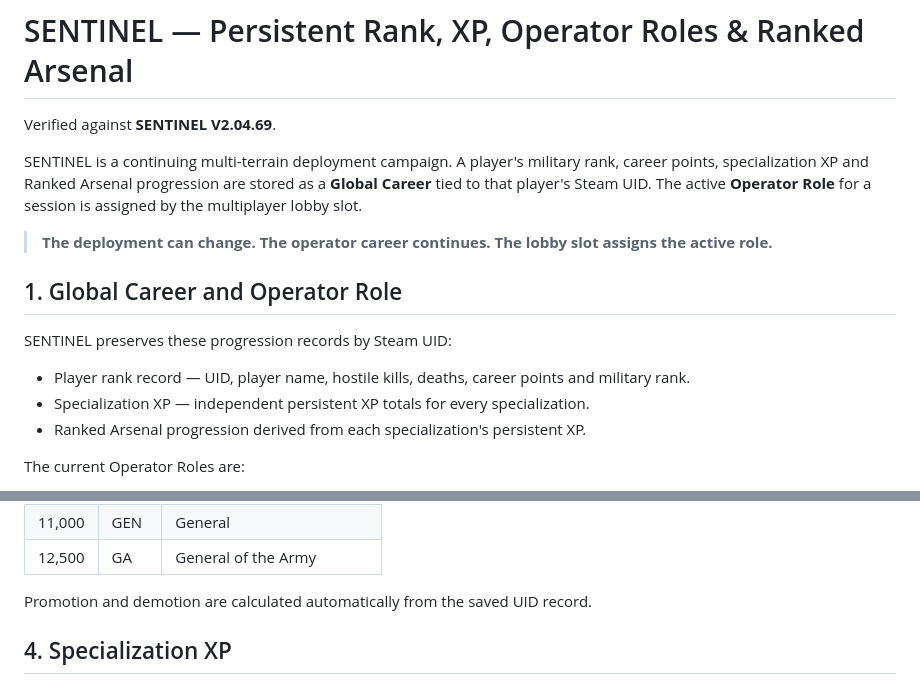
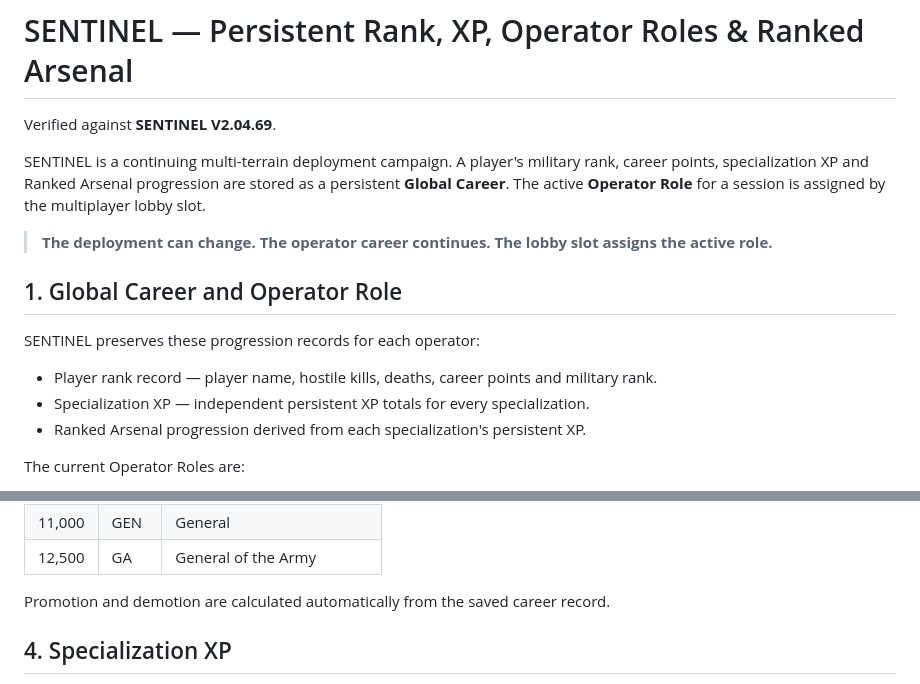
Before and after one commit to colt55/natosf-tactical.github.io, a Markdown page: PROGRESSION.md, 2 parts joined by grey strips. Drawn GitHub-style.

Commit message:
Remove public player identifier wording

```diff
--- a/PROGRESSION.md
+++ b/PROGRESSION.md
@@ -2,15 +2,15 @@
 
 Verified against **SENTINEL V2.04.69**.
 
-SENTINEL is a continuing multi-terrain deployment campaign. A player's military rank, career points, specialization XP and Ranked Arsenal progression are stored as a **Global Career** tied to that player's Steam UID. The active **Operator Role** for a session is assigned by the multiplayer lobby slot.
+SENTINEL is a continuing multi-terrain deployment campaign. A player's military rank, career points, specialization XP and Ranked Arsenal progression are stored as a persistent **Global Career**. The active **Operator Role** for a session is assigned by the multiplayer lobby slot.
 
 > **The deployment can change. The operator career continues. The lobby slot assigns the active role.**
 
 ## 1. Global Career and Operator Role
 
-SENTINEL preserves these progression records by Steam UID:
+SENTINEL preserves these progression records for each operator:
 
-- Player rank record — UID, player name, hostile kills, deaths, career points and military rank.
+- Player rank record — player name, hostile kills, deaths, career points and military rank.
 - Specialization XP — independent persistent XP totals for every specialization.
 - Ranked Arsenal progression derived from each specialization's persistent XP.
 
@@ -84,7 +84,7 @@ Blue Force destruction also removes **10% of the player's currently active speci
 | 11,000 | GEN | General |
 | 12,500 | GA | General of the Army |
 
-Promotion and demotion are calculated automatically from the saved UID record.
+Promotion and demotion are calculated automatically from the saved career record.
 
 ## 4. Specialization XP
 
```
